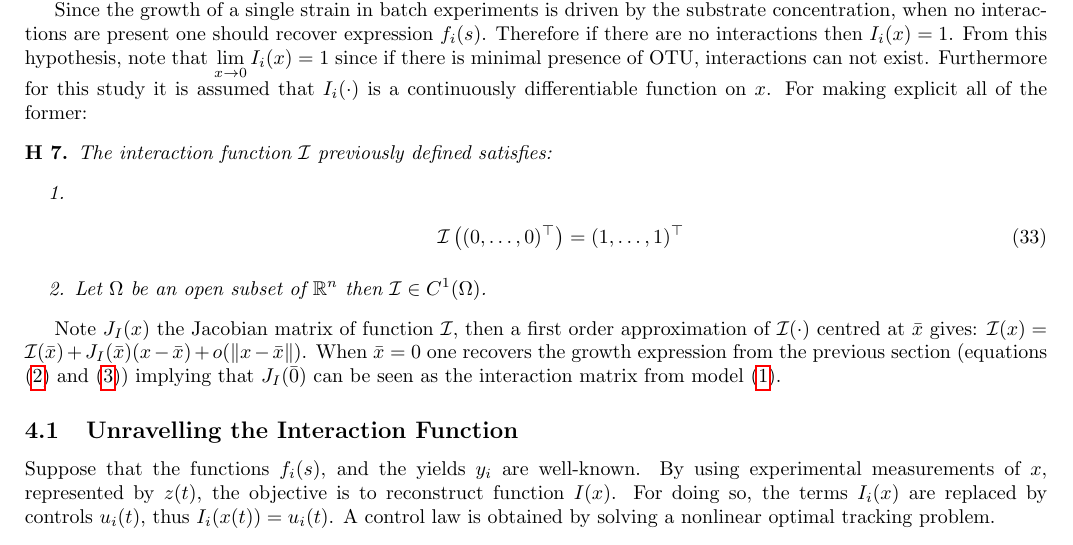
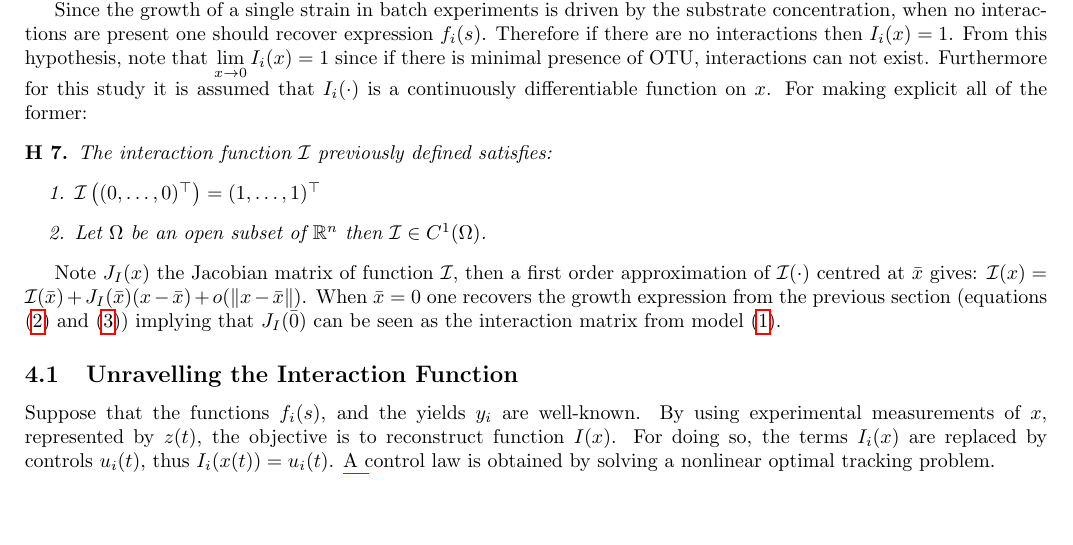
Before and after one commit to paus-5/Class-and-Track, a LaTeX paper (tex/Article_Interactions.tex): part of page 11 of 33, cut so that both start at the same text, the shorter picture padded with empty space. Compiled offline with pdfLaTeX.

Commit message:
change of align of interaction function

```diff
--- a/tex/Article_Interactions.tex
+++ b/tex/Article_Interactions.tex
@@ -559,10 +559,7 @@ Since the growth of a single strain in batch experiments is driven by the substr
 \begin{hypo}
 	The interaction function $\I$ previously defined satisfies:
 	\begin{enumerate}
-		\item\begin{align}
-		\I \left( (0,\dots,0)^\top \right) =
-		(1,\dots,1)^\top
-		\end{align}
+		\item $	\I \left( (0,\dots,0)^\top \right) = (1,\dots,1)^\top $
 		\item Let $\Omega$ be an open subset of $ \R^n $ then $\I \in C^1(\Omega)$.
 	\end{enumerate}
 \end{hypo}
```
